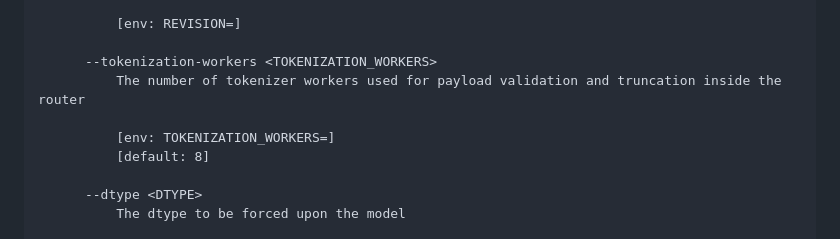
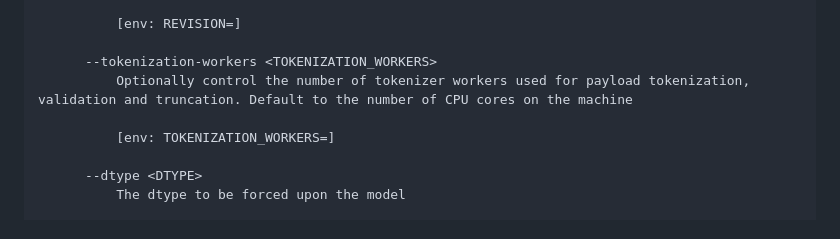
Before and after one commit to huggingface/text-embeddings-inference, a Markdown page: README.md, the part around the change. Rendered like a GitHub page.

```diff
--- a/README.md
+++ b/README.md
@@ -114,10 +114,9 @@ Options:
           [env: REVISION=]
 
       --tokenization-workers <TOKENIZATION_WORKERS>
-          The number of tokenizer workers used for payload validation and truncation inside the router
+          Optionally control the number of tokenizer workers used for payload tokenization, validation and truncation. Default to the number of CPU cores on the machine
 
           [env: TOKENIZATION_WORKERS=]
-          [default: 8]
 
       --dtype <DTYPE>
           The dtype to be forced upon the model
```
